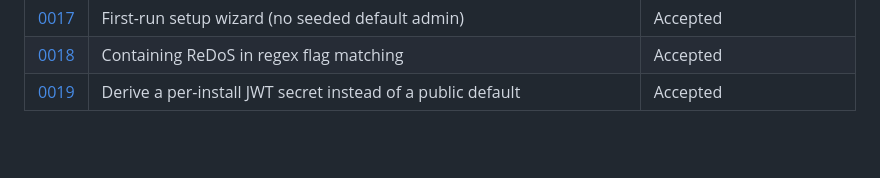
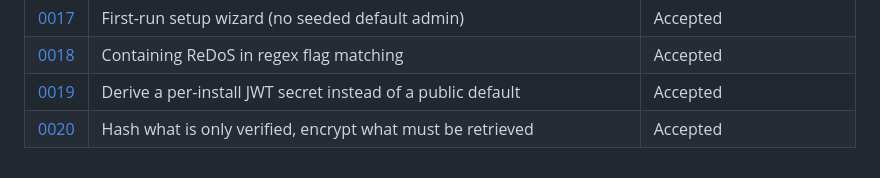
Before and after one commit to tbcsec/Flagpost, a Markdown page: docs/adr/README.md, the part around the change. Rendered like a GitHub page; blank space fills up the shorter version.

```diff
--- a/docs/adr/README.md
+++ b/docs/adr/README.md
@@ -53,3 +53,4 @@ Status is one of:
 | [0017](0017-first-run-setup-wizard.md) | First-run setup wizard (no seeded default admin) | Accepted |
 | [0018](0018-regex-flag-redos-containment.md) | Containing ReDoS in regex flag matching | Accepted |
 | [0019](0019-jwt-secret-hardening.md) | Derive a per-install JWT secret instead of a public default | Accepted |
+| [0020](0020-secret-storage-encrypt-vs-hash.md) | Hash what is only verified, encrypt what must be retrieved | Accepted |
```
Also changed, not shown: .claude/CLAUDE.md (+4 -2 lines), docs/adr/0020-secret-storage-encrypt-vs-hash.md (added, +113 -0 lines).
